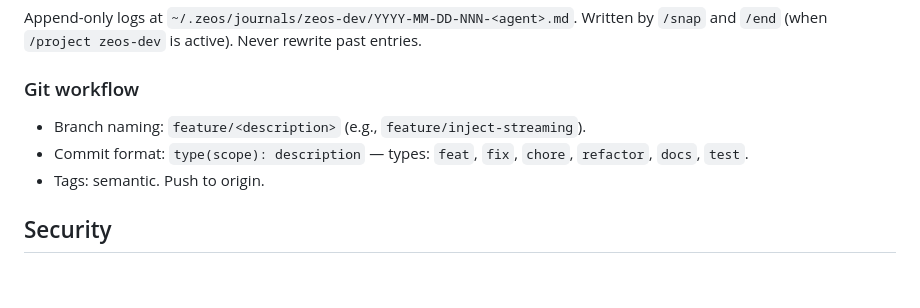
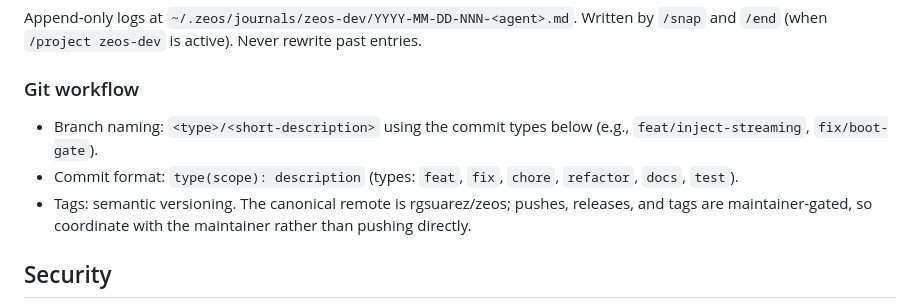
Before and after one commit to rgsuarez/zeos, a Markdown page: CLAUDE.md, the part around the change. Rendered like a GitHub page; blank space fills up the shorter version.

```diff
--- a/CLAUDE.md
+++ b/CLAUDE.md
@@ -104,9 +104,9 @@ Append-only logs at `~/.zeos/journals/zeos-dev/YYYY-MM-DD-NNN-<agent>.md`. Writt
 
 ### Git workflow
 
-- Branch naming: `feature/<description>` (e.g., `feature/inject-streaming`).
-- Commit format: `type(scope): description` — types: `feat`, `fix`, `chore`, `refactor`, `docs`, `test`.
-- Tags: semantic. Push to origin.
+- Branch naming: `<type>/<short-description>` using the commit types below (e.g., `feat/inject-streaming`, `fix/boot-gate`).
+- Commit format: `type(scope): description` (types: `feat`, `fix`, `chore`, `refactor`, `docs`, `test`).
+- Tags: semantic versioning. The canonical remote is rgsuarez/zeos; pushes, releases, and tags are maintainer-gated, so coordinate with the maintainer rather than pushing directly.
 
 ## Security
 
```
Also changed, not shown: infrastructure/inject/README.md (+5 -1 lines).
